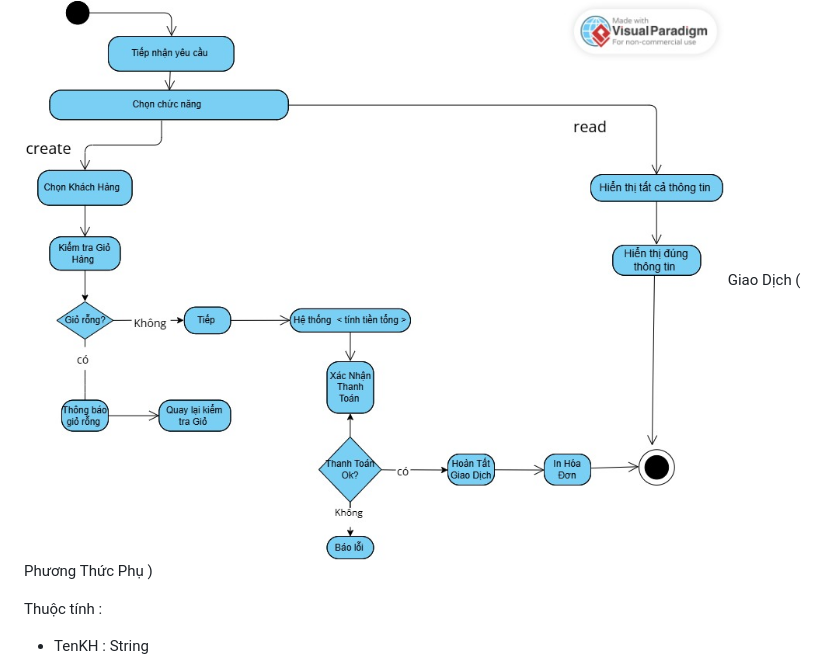
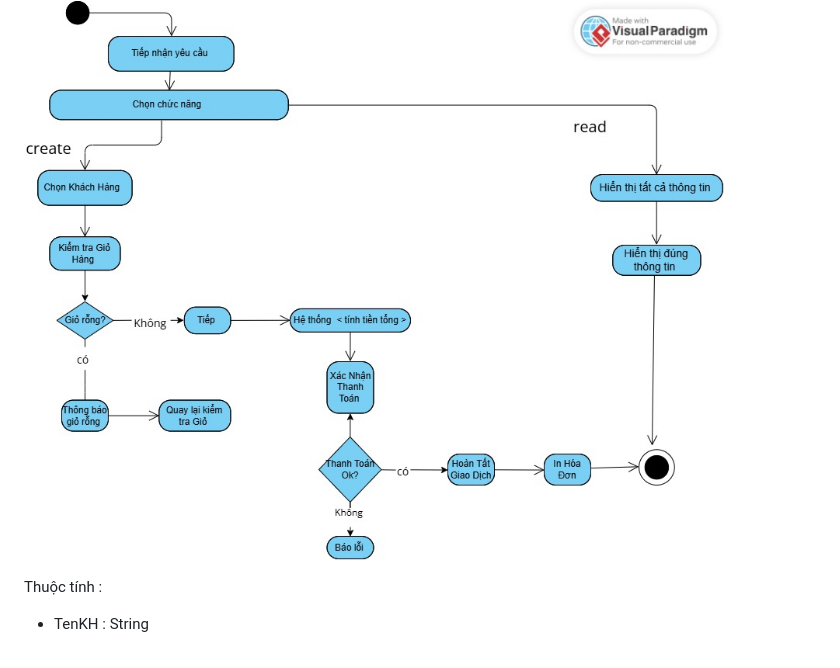
Before and after one commit to ptthvy/00P_N05_T3_2025_GROUP_VY_TRUONG_NAM, a Markdown page: README.md, the part around the change. GitHub-like rendering.

```diff
--- a/README.md
+++ b/README.md
@@ -179,7 +179,6 @@ Phương Thức:
 
 🔹 Hình 6 : Sơ Đồ Thuật Toán Giao Dịch
   <img src="Anh/Sơ Đồ Thuật Toán Giao Dịch.jpg">
-  Giao Dịch ( Phương Thức Phụ )
 
 Thuộc tính :
 
```
